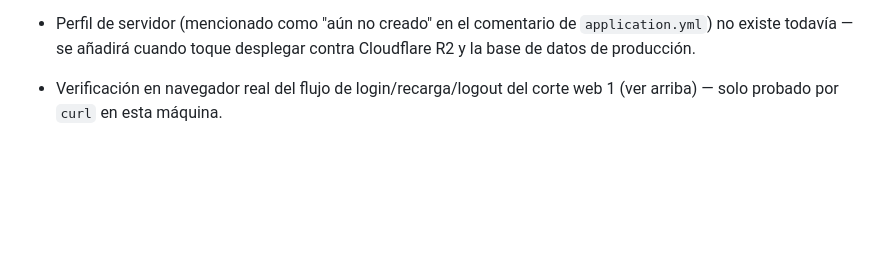
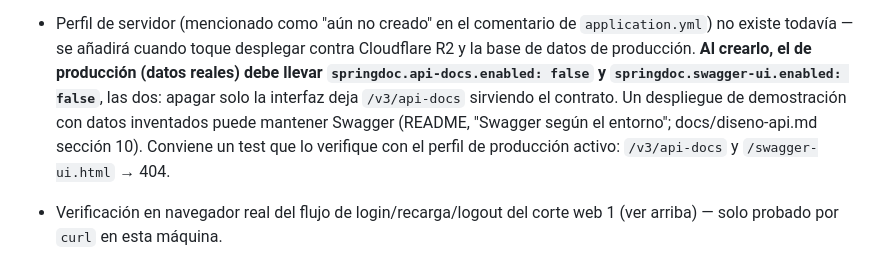
Before and after one commit to pIKALDO/academia, a Markdown page: docs/PROGRESO.md, the part around the change. GitHub-like rendering; blank space fills up the shorter version.

```diff
--- a/docs/PROGRESO.md
+++ b/docs/PROGRESO.md
@@ -411,7 +411,12 @@ corte 2: almacenamiento S3/MinIO, `PUT /students/{id}/photo` + `photoUrl` prefir
     (fallo explícito, no un admin con contraseña adivinable).
 - Perfil de servidor (mencionado como "aún no creado" en el comentario de
   `application.yml`) no existe todavía — se añadirá cuando toque desplegar contra
-  Cloudflare R2 y la base de datos de producción.
+  Cloudflare R2 y la base de datos de producción. **Al crearlo, el de producción (datos
+  reales) debe llevar `springdoc.api-docs.enabled: false` y `springdoc.swagger-ui.enabled:
+  false`**, las dos: apagar solo la interfaz deja `/v3/api-docs` sirviendo el contrato. Un
+  despliegue de demostración con datos inventados puede mantener Swagger (README, "Swagger
+  según el entorno"; docs/diseno-api.md sección 10). Conviene un test que lo verifique con
+  el perfil de producción activo: `/v3/api-docs` y `/swagger-ui.html` → 404.
 - Verificación en navegador real del flujo de login/recarga/logout del corte web 1 (ver
   arriba) — solo probado por `curl` en esta máquina.
 - `frontend/` no tiene todavía pantallas de `students` ni `documents`: fuera de alcance del
```
Also changed, not shown: README.md (+29 -0 lines), docs/diseno-api.md (+13 -2 lines).
